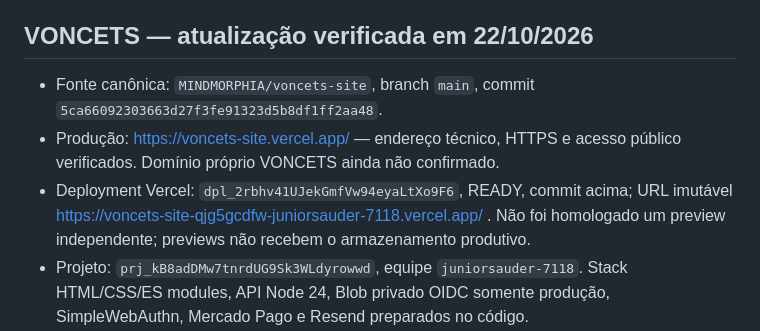
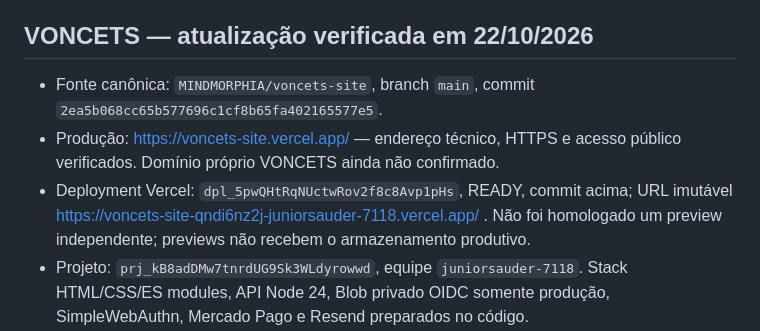
Before and after one commit to MINDMORPHIA/mindmorphia-site, a Markdown page: WEBSITES.md, the part around the change. GitHub-like rendering.

Commit message:
Record final verified VONCETS release revision

```diff
--- a/WEBSITES.md
+++ b/WEBSITES.md
@@ -26,9 +26,9 @@ Atualizado em 12/10/2026.
 
 ## VONCETS — atualização verificada em 22/10/2026
 
-- Fonte canônica: `MINDMORPHIA/voncets-site`, branch `main`, commit `5ca66092303663d27f3fe91323d5b8df1ff2aa48`.
+- Fonte canônica: `MINDMORPHIA/voncets-site`, branch `main`, commit `2ea5b068cc65b577696c1cf8b65fa402165577e5`.
 - Produção: https://voncets-site.vercel.app/ — endereço técnico, HTTPS e acesso público verificados. Domínio próprio VONCETS ainda não confirmado.
-- Deployment Vercel: `dpl_2rbhv41UJekGmfVw94eyaLtXo9F6`, READY, commit acima; URL imutável https://voncets-site-qjg5gcdfw-juniorsauder-7118.vercel.app/ . Não foi homologado um preview independente; previews não recebem o armazenamento produtivo.
+- Deployment Vercel: `dpl_5pwQHtRqNUctwRov2f8c8Avp1pHs`, READY, commit acima; URL imutável https://voncets-site-qndi6nz2j-juniorsauder-7118.vercel.app/ . Não foi homologado um preview independente; previews não recebem o armazenamento produtivo.
 - Projeto: `prj_kB8adDMw7tnrdUG9Sk3WLdyrowwd`, equipe `juniorsauder-7118`. Stack HTML/CSS/ES modules, API Node 24, Blob privado OIDC somente produção, SimpleWebAuthn, Mercado Pago e Resend preparados no código.
 - Operação: GRUPO SV / titular; manutenção técnica MINDMORPHIA. Administração própria em /gestao, com catálogo, fotos, variantes, preços, estoque, rascunho, arquivamento, lixeira e histórico. Frete e cupons em formulários.
 - Catálogo inicial: 25 configurações e 24 fotos Samsung. Condições de 25/08/2026 preservadas como referência interna; vitrine consultiva sem presumir preço ou estoque atual.
```
